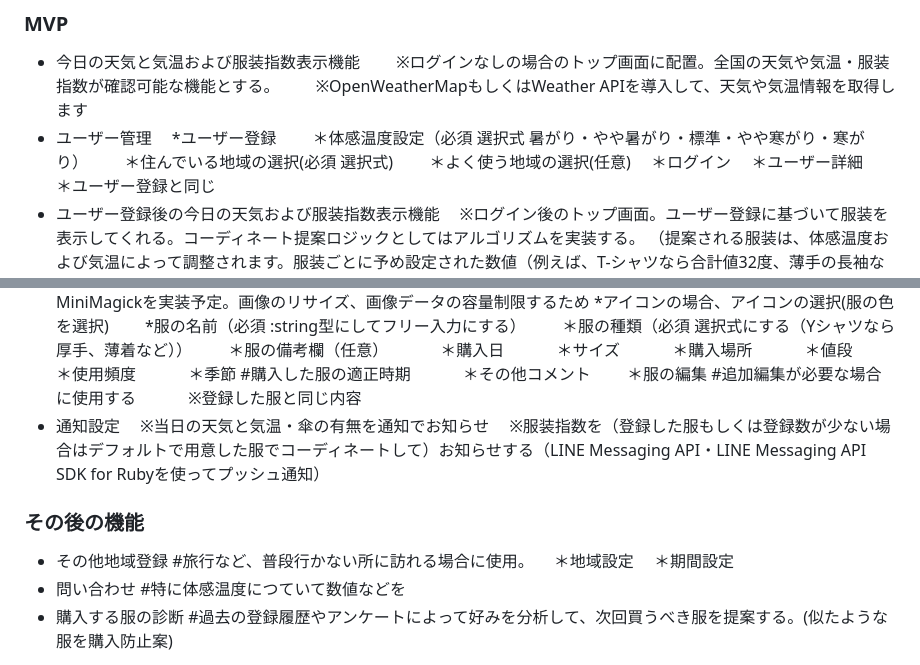
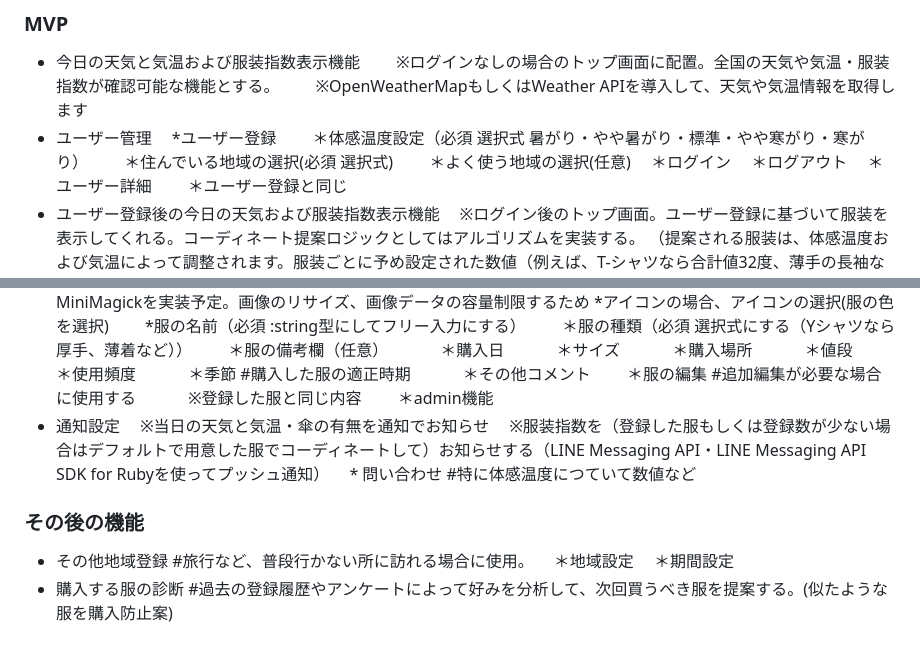
Before and after one commit to ryusei-tadokoro/Today_fashion, a Markdown page: README.md, 2 parts joined by grey strips. Rendered like a GitHub page.

```diff
--- a/README.md
+++ b/README.md
@@ -49,6 +49,7 @@ tofa(today fashion)とは
 　　＊住んでいる地域の選択(必須 選択式)
 　　＊よく使う地域の選択(任意)
 　＊ログイン
+　＊ログアウト
 　＊ユーザー詳細
 　　＊ユーザー登録と同じ
 * ユーザー登録後の今日の天気および服装指数表示機能
@@ -79,16 +80,16 @@ tofa(today fashion)とは
 　　　＊その他コメント
 　　＊服の編集 #追加編集が必要な場合に使用する
 　　　※登録した服と同じ内容
+　　＊admin機能
 * 通知設定
 　※当日の天気と気温・傘の有無を通知でお知らせ
 　※服装指数を（登録した服もしくは登録数が少ない場合はデフォルトで用意した服でコーディネートして）お知らせする（LINE Messaging API・LINE Messaging API SDK for Rubyを使ってプッシュ通知）
-
+　* 問い合わせ #特に体感温度につていて数値など
 
 ### その後の機能
 * その他地域登録 #旅行など、普段行かない所に訪れる場合に使用。
 　＊地域設定
 　＊期間設定
-* 問い合わせ #特に体感温度につていて数値などを
 * 購入する服の診断 #過去の登録履歴やアンケートによって好みを分析して、次回買うべき服を提案する。(似たような服を購入防止案)
 
 画面遷移図
```
